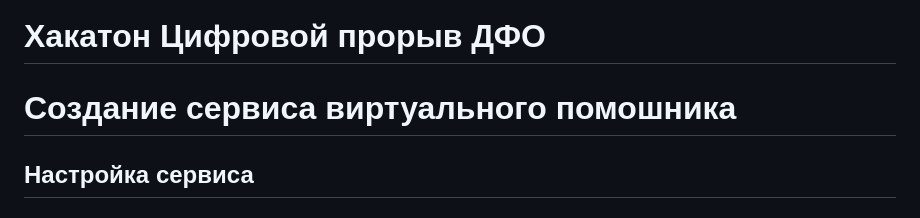
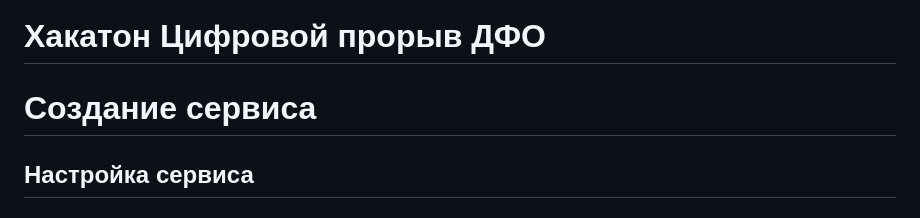
Before and after one commit to Inna949Festchuk/Digital_ost, a Markdown page: README.md, the part around the change. Rendered like a GitHub page.

````diff
--- a/README.md
+++ b/README.md
@@ -1,5 +1,5 @@
 # Хакатон Цифровой прорыв ДФО
-# Создание сервиса виртуального помошника
+# Создание сервиса
 ## **Настройка сервиса**
 ### Создаем виртуальную среду
 ```cmd
````
